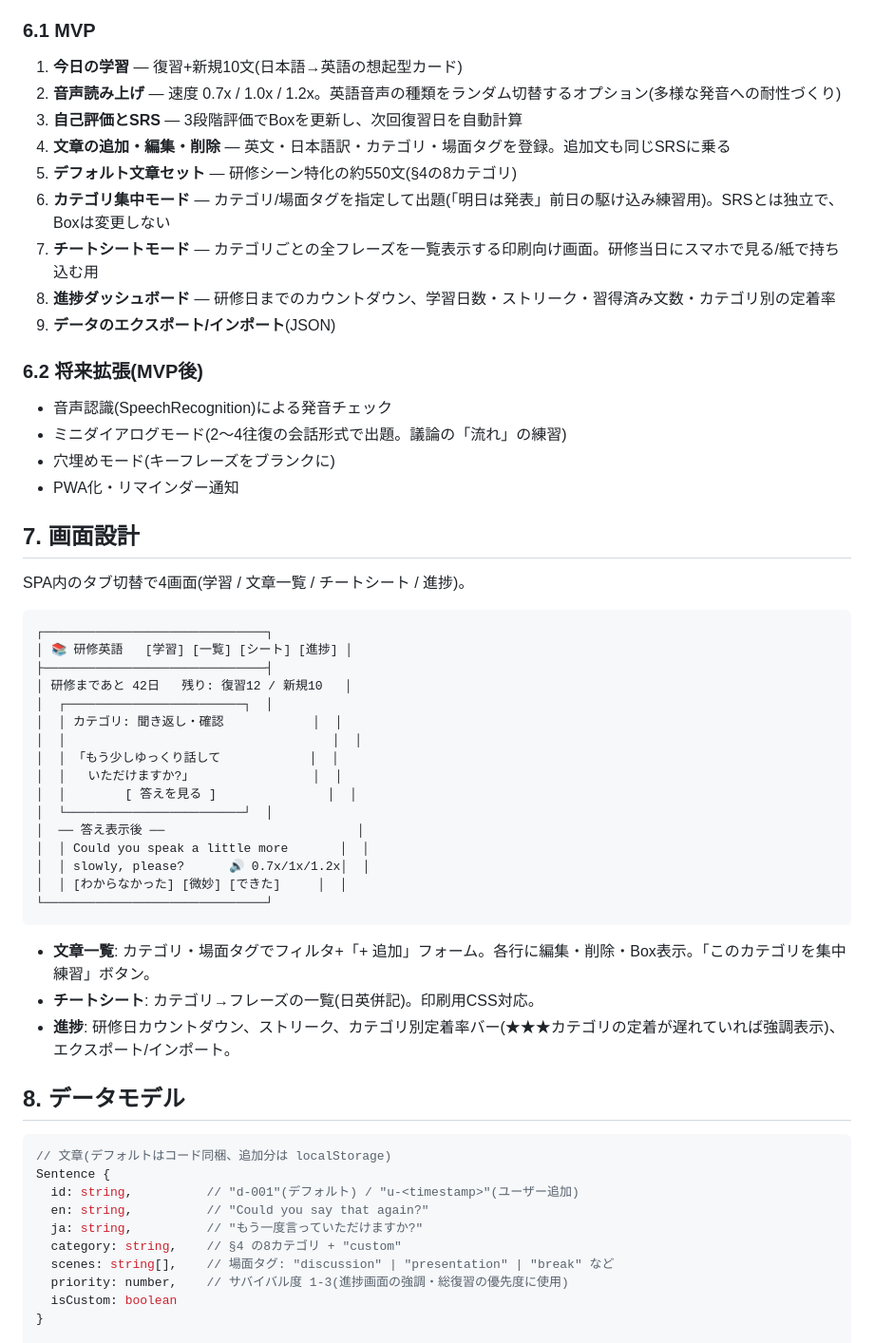
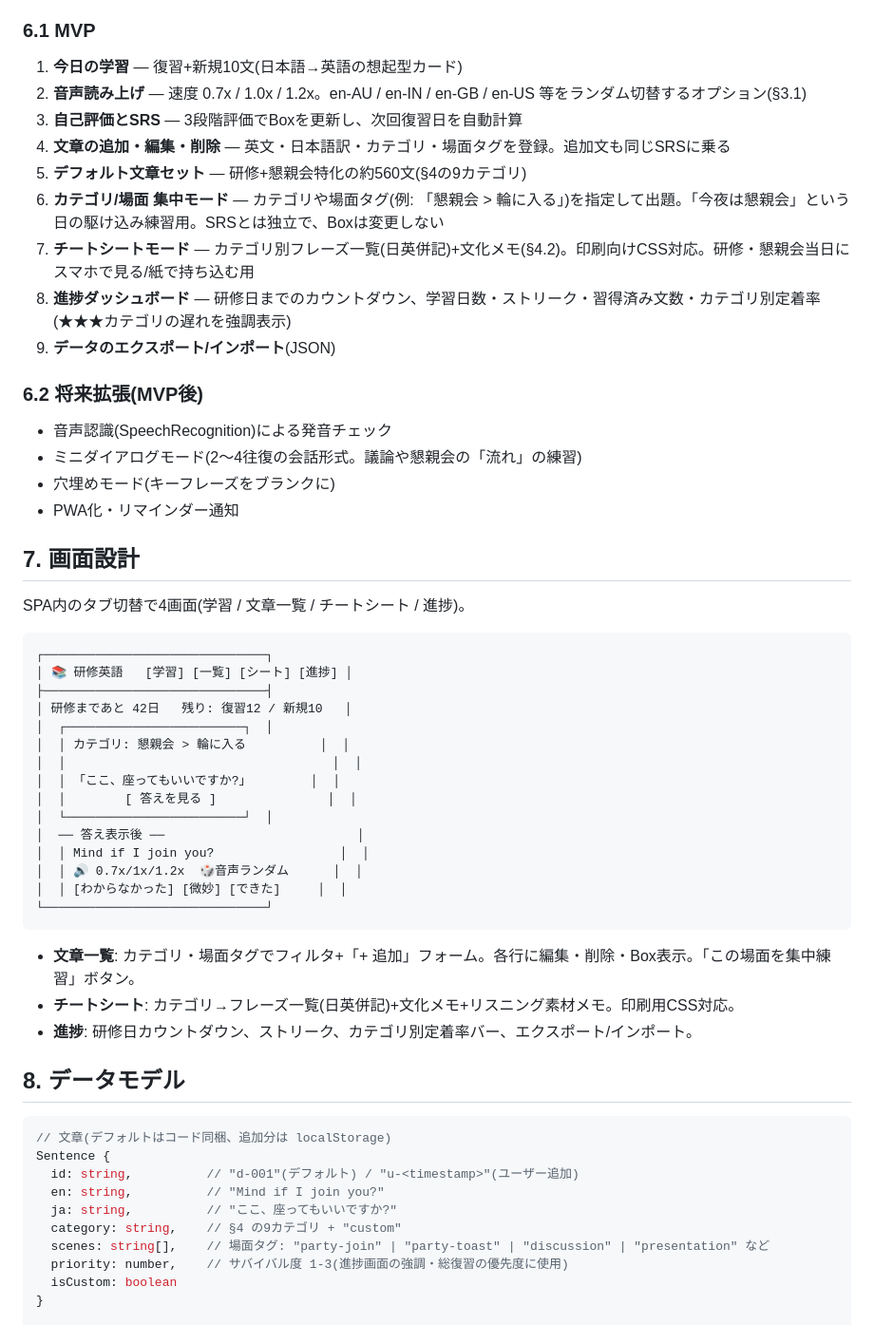
Before and after one commit to DASHIDANSHI/Myfirstrepository, a Markdown page: DESIGN.md, the part around one of its changes. Shown at 95% size. GitHub-like rendering.

````diff
--- a/DESIGN.md
+++ b/DESIGN.md
@@ -100,19 +138,19 @@ Box 5 を2回連続「できた」なら **習得済み(mastered)**。
 ### 6.1 MVP
 
 1. **今日の学習** — 復習+新規10文(日本語→英語の想起型カード)
-2. **音声読み上げ** — 速度 0.7x / 1.0x / 1.2x。英語音声の種類をランダム切替するオプション(多様な発音への耐性づくり)
+2. **音声読み上げ** — 速度 0.7x / 1.0x / 1.2x。en-AU / en-IN / en-GB / en-US 等をランダム切替するオプション(§3.1)
 3. **自己評価とSRS** — 3段階評価でBoxを更新し、次回復習日を自動計算
 4. **文章の追加・編集・削除** — 英文・日本語訳・カテゴリ・場面タグを登録。追加文も同じSRSに乗る
-5. **デフォルト文章セット** — 研修シーン特化の約550文(§4の8カテゴリ)
-6. **カテゴリ集中モード** — カテゴリ/場面タグを指定して出題(「明日は発表」前日の駆け込み練習用)。SRSとは独立で、Boxは変更しない
-7. **チートシートモード** — カテゴリごとの全フレーズを一覧表示する印刷向け画面。研修当日にスマホで見る/紙で持ち込む用
-8. **進捗ダッシュボード** — 研修日までのカウントダウン、学習日数・ストリーク・習得済み文数・カテゴリ別の定着率
+5. **デフォルト文章セット** — 研修+懇親会特化の約560文(§4の9カテゴリ)
+6. **カテゴリ/場面 集中モード** — カテゴリや場面タグ(例: 「懇親会 > 輪に入る」)を指定して出題。「今夜は懇親会」という日の駆け込み練習用。SRSとは独立で、Boxは変更しない
+7. **チートシートモード** — カテゴリ別フレーズ一覧(日英併記)+文化メモ(§4.2)。印刷向けCSS対応。研修・懇親会当日にスマホで見る/紙で持ち込む用
+8. **進捗ダッシュボード** — 研修日までのカウントダウン、学習日数・ストリーク・習得済み文数・カテゴリ別定着率(★★★カテゴリの遅れを強調表示)
 9. **データのエクスポート/インポート**(JSON)
 
 ### 6.2 将来拡張(MVP後)
 
 - 音声認識(SpeechRecognition)による発音チェック
-- ミニダイアログモード(2〜4往復の会話形式で出題。議論の「流れ」の練習)
+- ミニダイアログモード(2〜4往復の会話形式。議論や懇親会の「流れ」の練習)
 - 穴埋めモード(キーフレーズをブランクに)
 - PWA化・リマインダー通知
 
@@ -126,22 +164,21 @@ SPA内のタブ切替で4画面(学習 / 文章一覧 / チートシート / 進
 ├──────────────────────────────┤
 │ 研修まであと 42日   残り: 復習12 / 新規10   │
 │  ┌────────────────────────┐  │
-│  │ カテゴリ: 聞き返し・確認            │  │
+│  │ カテゴリ: 懇親会 > 輪に入る          │  │
 │  │                                    │  │
-│  │ 「もう少しゆっくり話して            │  │
-│  │   いただけますか?」                │  │
+│  │ 「ここ、座ってもいいですか?」        │  │
 │  │        [ 答えを見る ]               │  │
 │  └────────────────────────┘  │
 │  ── 答え表示後 ──                          │
-│  │ Could you speak a little more       │  │
-│  │ slowly, please?      🔊 0.7x/1x/1.2x│  │
+│  │ Mind if I join you?                 │  │
+│  │ 🔊 0.7x/1x/1.2x  🎲音声ランダム      │  │
 │  │ [わからなかった] [微妙] [できた]     │  │
 └──────────────────────────────┘
 ```
 
-- **文章一覧**: カテゴリ・場面タグでフィルタ+「+ 追加」フォーム。各行に編集・削除・Box表示。「このカテゴリを集中練習」ボタン。
-- **チートシート**: カテゴリ→フレーズの一覧(日英併記)。印刷用CSS対応。
-- **進捗**: 研修日カウントダウン、ストリーク、カテゴリ別定着率バー(★★★カテゴリの定着が遅れていれば強調表示)、エクスポート/インポート。
+- **文章一覧**: カテゴリ・場面タグでフィルタ+「+ 追加」フォーム。各行に編集・削除・Box表示。「この場面を集中練習」ボタン。
+- **チートシート**: カテゴリ→フレーズ一覧(日英併記)+文化メモ+リスニング素材メモ。印刷用CSS対応。
+- **進捗**: 研修日カウントダウン、ストリーク、カテゴリ別定着率バー、エクスポート/インポート。
 
 ## 8. データモデル
 
@@ -149,10 +186,10 @@ SPA内のタブ切替で4画面(学習 / 文章一覧 / チートシート / 進
 // 文章(デフォルトはコード同梱、追加分は localStorage)
 Sentence {
   id: string,          // "d-001"(デフォルト) / "u-<timestamp>"(ユーザー追加)
-  en: string,          // "Could you say that again?"
-  ja: string,          // "もう一度言っていただけますか?"
-  category: string,    // §4 の8カテゴリ + "custom"
-  scenes: string[],    // 場面タグ: "discussion" | "presentation" | "break" など
+  en: string,          // "Mind if I join you?"
+  ja: string,          // "ここ、座ってもいいですか?"
+  category: string,    // §4 の9カテゴリ + "custom"
+  scenes: string[],    // 場面タグ: "party-join" | "party-toast" | "discussion" | "presentation" など
   priority: number,    // サバイバル度 1-3(進捗画面の強調・総復習の優先度に使用)
   isCustom: boolean
 }
````
Also changed, not shown: other parts of DESIGN.md (+98 -48 lines).
